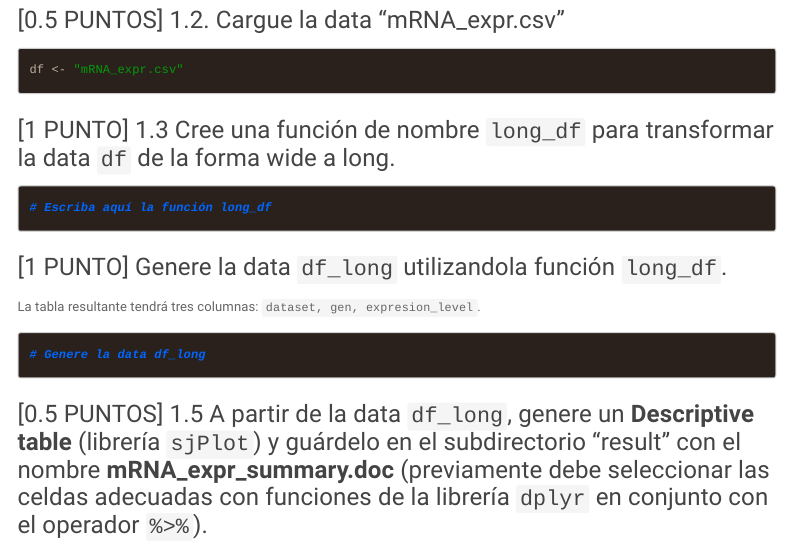
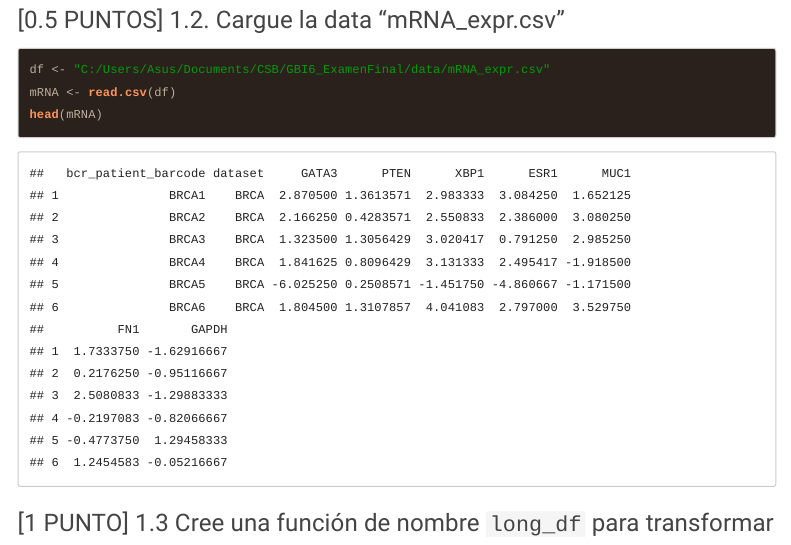
Before and after one commit to MelizaVill/GBI6_ExamenFinal, an R Markdown document (2021I_GBI6_ExamenFinal.Rmd): the page in a window 1100 px wide, from 1710 px down. Rendered offline with R 4.5, knitr and Pandoc, with nearby package versions; some code elsewhere in the file could not run offline; menus at the side of the page are left out; long lines of code are wrapped; common packages that the code uses without loading them are loaded.

Commit message:
Sthefanny villa ha realizado el ejerccio 1.2

````diff
--- a/2021I_GBI6_ExamenFinal.Rmd
+++ b/2021I_GBI6_ExamenFinal.Rmd
@@ -83,8 +83,9 @@ getwd()
 
 ### [0.5 PUNTOS] 1.2. Cargue la data "mRNA_expr.csv"
 ```{r data}
-df <- "mRNA_expr.csv"
-
+df <- "C:/Users/Asus/Documents/CSB/GBI6_ExamenFinal/data/mRNA_expr.csv"
+mRNA <- read.csv(df)
+head(mRNA)
 ```
 
 ### [1 PUNTO] 1.3 Cree una función de nombre ```long_df``` para transformar la data ```df``` de la forma wide a long.
````
Also changed, not shown: 2021I_GBI6_ExamenFinal.Rmd (5 more changed lines).
